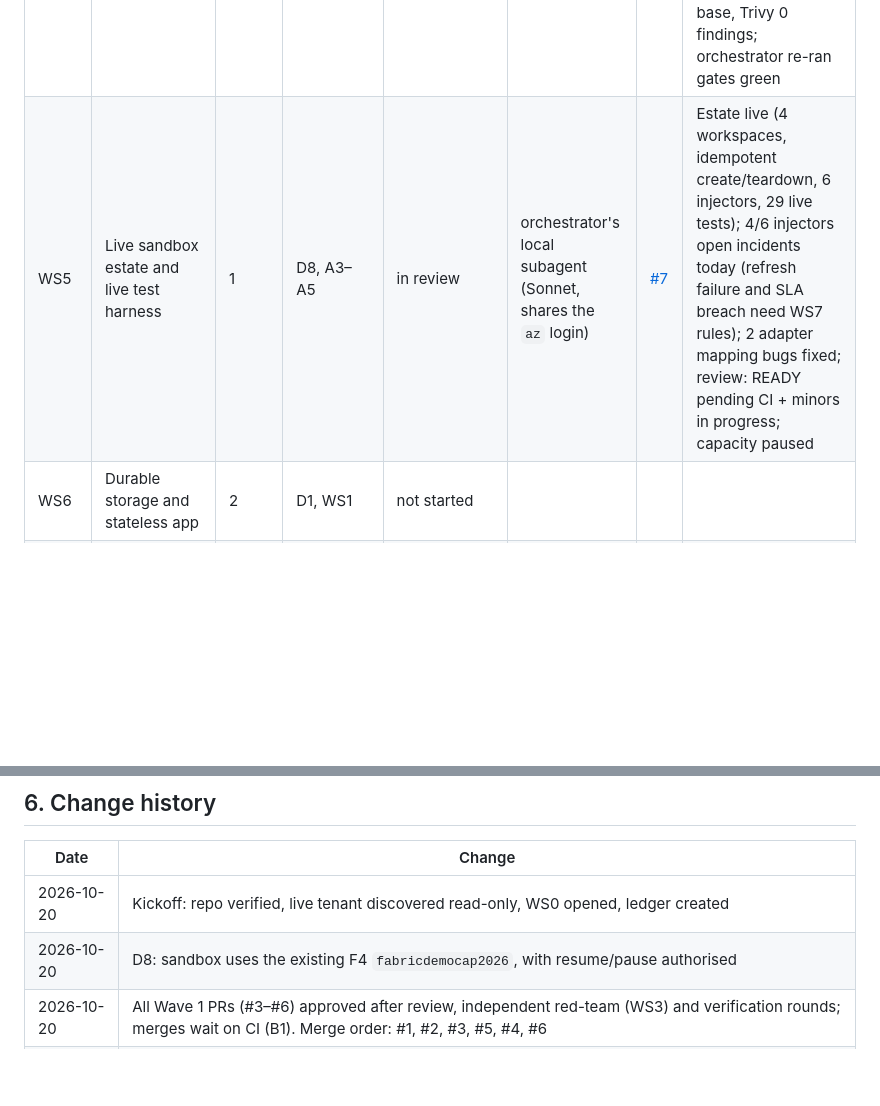
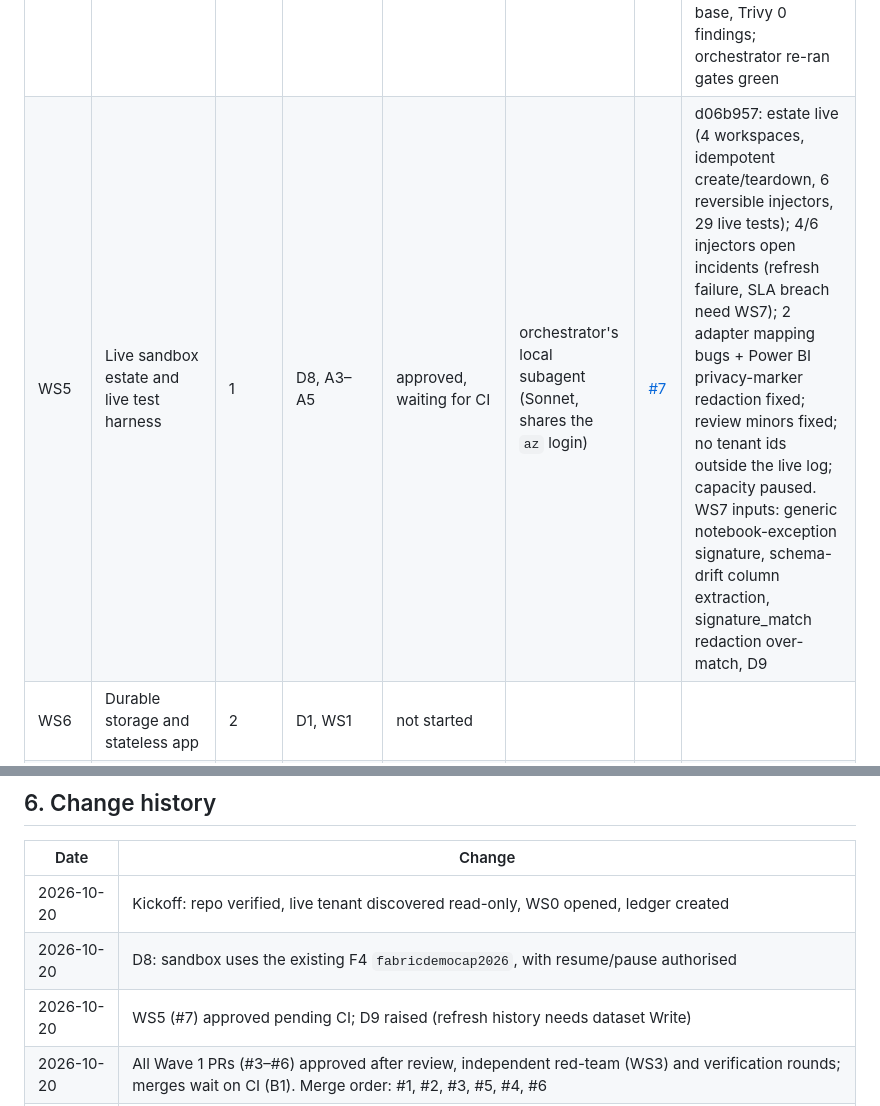
Before and after one commit to mjtpena/fabricops-digital-agent, a Markdown page: docs/production-readiness.md, 2 parts joined by grey strips. Drawn GitHub-style; blank space fills up the shorter version.

Commit message:
Ledger: WS5 approved pending CI
Co-Authored-By: Claude Opus 5.5 <noreply@anthropic.com>

```diff
--- a/docs/production-readiness.md
+++ b/docs/production-readiness.md
@@ -37,7 +37,7 @@ one PR to `main`. Briefs live in [`docs/programme/briefs/`](programme/briefs/).
 | WS2 | Portability and contracts | 1 | | approved, waiting for CIª83a41: review 1 (13 findings) + verification round (credential guard restored with negative cases) all fixed; orchestrator re-ran gates green |
 | WS3 | Identity and API hardening | 1 | | approved, waiting for CI | `ws3-identity` (Sonnet) | [#3](https://github.com/mjtpena/fabricops-digital-agent/pull/3) | Review 1 + independent red-team ([comment](https://github.com/mjtpena/fabricops-digital-agent/pull/3#issuecomment-6281103223)) → 19 findings fixed; verification: all fixed, starred fixes proven by revert, 8-process race gives exactly 1 write; 406 tests, 182 security tests |
 | WS4 | Delivery pipeline | 1 | A6 (done) for the push dry run | approved, waiting for CI | `ws4-delivery` (Sonnet) | [#6](https://github.com/mjtpena/fabricops-digital-agent/pull/6) | f264048: review 1 (15 findings) + verification round (immutable OIDC subjects, environment-first ordering, ruleset integration_id) all fixed; Azure Linux 3 base, Trivy 0 findings; orchestrator re-ran gates green |
-| WS5 | Live sandbox estate and live test harness | 1 | D8, A3–A5 | in review | orchestrator's local subagent (Sonnet, shares the `az` login) | [#7](https://github.com/mjtpena/fabricops-digital-agent/pull/7) | Estate live (4 workspaces, idempotent create/teardown, 6 injectors, 29 live tests); 4/6 injectors open incidents today (refresh failure and SLA breach need WS7 rules); 2 adapter mapping bugs fixed; review: READY pending CI + minors in progress; capacity paused |
+| WS5 | Live sandbox estate and live test harness | 1 | D8, A3–A5 | approved, waiting for CI | orchestrator's local subagent (Sonnet, shares the `az` login) | [#7](https://github.com/mjtpena/fabricops-digital-agent/pull/7) | d06b957: estate live (4 workspaces, idempotent create/teardown, 6 reversible injectors, 29 live tests); 4/6 injectors open incidents (refresh failure, SLA breach need WS7); 2 adapter mapping bugs + Power BI privacy-marker redaction fixed; review minors fixed; no tenant ids outside the live log; capacity paused. WS7 inputs: generic notebook-exception signature, schema-drift column extraction, signature_match redaction over-match, D9 |
 | WS6 | Durable storage and stateless app | 2 | D1, WS1 | not started | | | |
 | WS7 | Signals and detection breadth | 2 | D2, WS1, WS5 | not started | | | |
 | WS8 | Notifications and web UI | 2 | D3, WS3 (WS6 preferred) | not started | | | |
@@ -101,6 +101,7 @@ Spend to date (programme resources): ≈ USD 0. `RG-FABRICDEMO` month-to-date at
 |---|---|
 | 2026-10-20 | Kickoff: repo verified, live tenant discovered read-only, WS0 opened, ledger created |
 | 2026-10-20 | D8: sandbox uses the existing F4 `fabricdemocap2026`, with resume/pause authorised |
+| 2026-10-20 | WS5 (#7) approved pending CI; D9 raised (refresh history needs dataset Write) |
 | 2026-10-20 | All Wave 1 PRs (#3–#6) approved after review, independent red-team (WS3) and verification rounds; merges wait on CI (B1). Merge order: #1, #2, #3, #5, #4, #6 |
 | 2026-10-20 | Wave 1 first-round reviews done (4 deep reviews + independent WS3 red-team); fixes sent back to each session |
 | 2026-10-20 | Wave 1 started: WS1–WS4 sub-sessions, WS5 live subagent |
```
